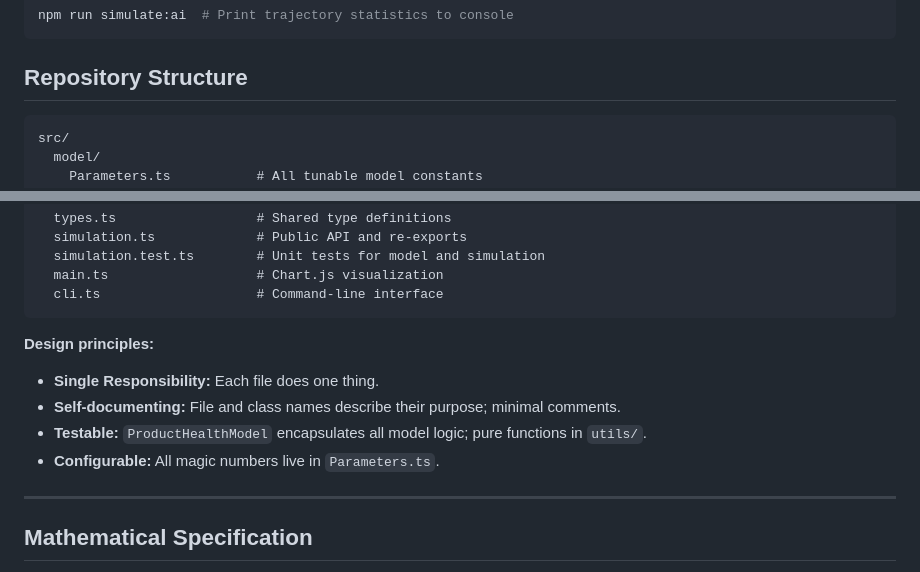
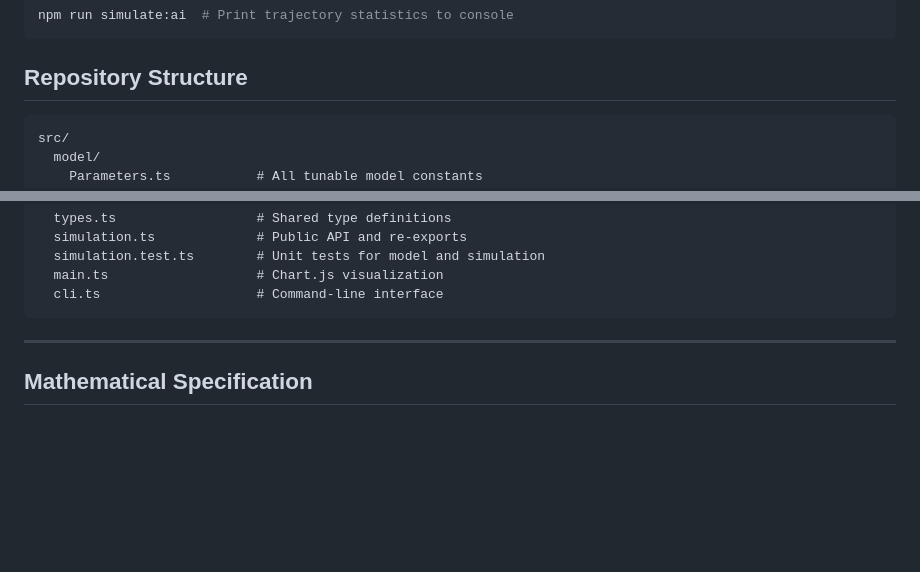
Before and after one commit to dawid-dahl-umain/product-health-dynamics, a Markdown page: README.md, 2 parts joined by grey strips. GitHub-like rendering; blank space fills up the shorter version.

Commit message:
docs: update README formatting

````diff
--- a/README.md
+++ b/README.md
@@ -200,7 +200,7 @@ npm run simulate:ai  # Print trajectory statistics to console
 
 ## Repository Structure
 
-```
+```text
 src/
   model/
     Parameters.ts           # All tunable model constants
@@ -224,13 +224,6 @@ src/
   main.ts                   # Chart.js visualization
   cli.ts                    # Command-line interface
 ```
-
-**Design principles:**
-
-- **Single Responsibility:** Each file does one thing.
-- **Self-documenting:** File and class names describe their purpose; minimal comments.
-- **Testable:** `ProductHealthModel` encapsulates all model logic; pure functions in `utils/`.
-- **Configurable:** All magic numbers live in `Parameters.ts`.
 
 ---
 
````
